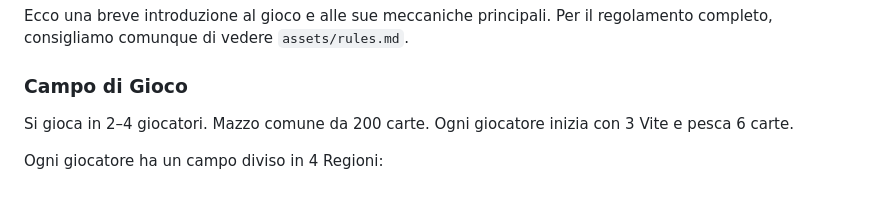
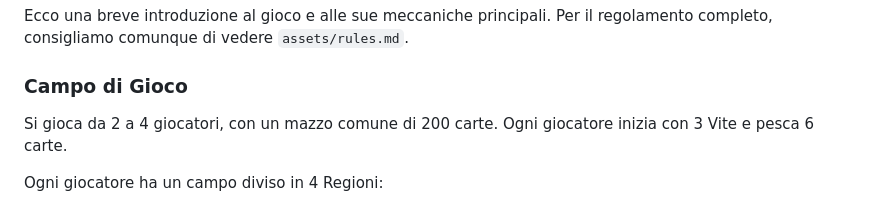
Before and after one commit to BertrandPouget/barbacane, a Markdown page: README.md, the part around the change. GitHub-like rendering.

```diff
--- a/README.md
+++ b/README.md
@@ -27,7 +27,7 @@ Ecco una breve introduzione al gioco e alle sue meccaniche principali. Per il re
 
 ### Campo di Gioco
 
-Si gioca in 2–4 giocatori. Mazzo comune da 200 carte. Ogni giocatore inizia con 3 Vite e pesca 6 carte.
+Si gioca da 2 a 4 giocatori, con un mazzo comune di 200 carte. Ogni giocatore inizia con 3 Vite e pesca 6 carte.
 
 Ogni giocatore ha un campo diviso in 4 Regioni:
 - **Avanscoperta** — dove si posizionano i Guerrieri offensivi: i loro ATT e GIT determinano la potenza d'attacco in Battaglia.
```
